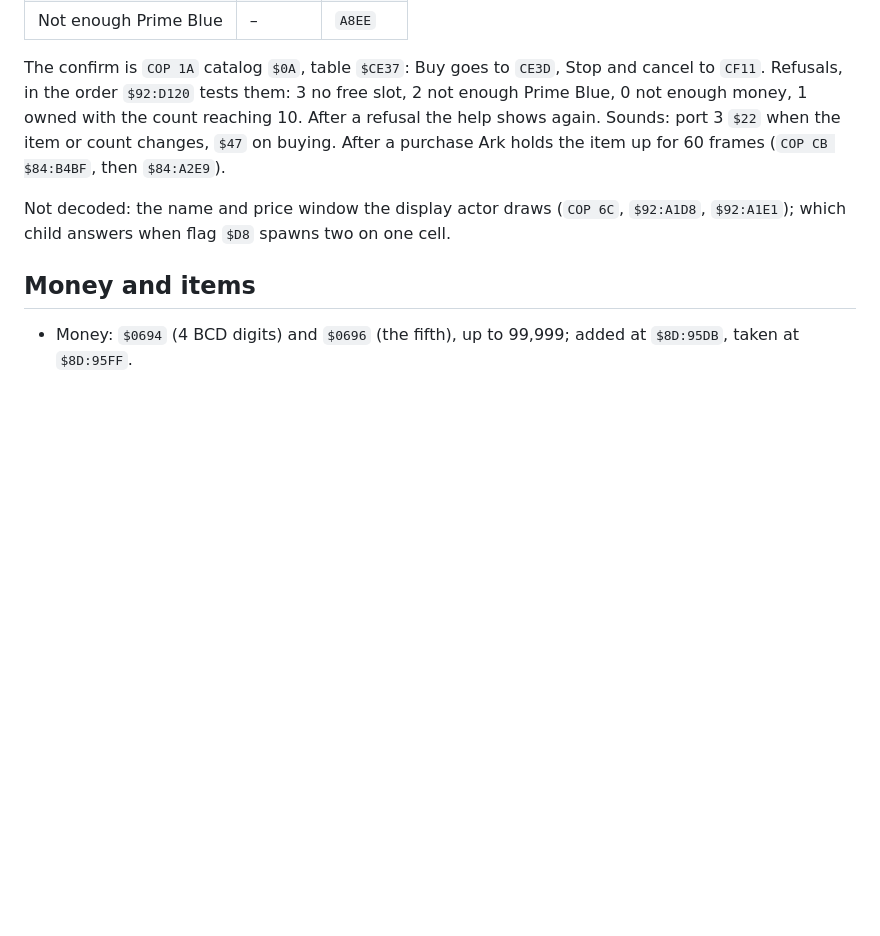
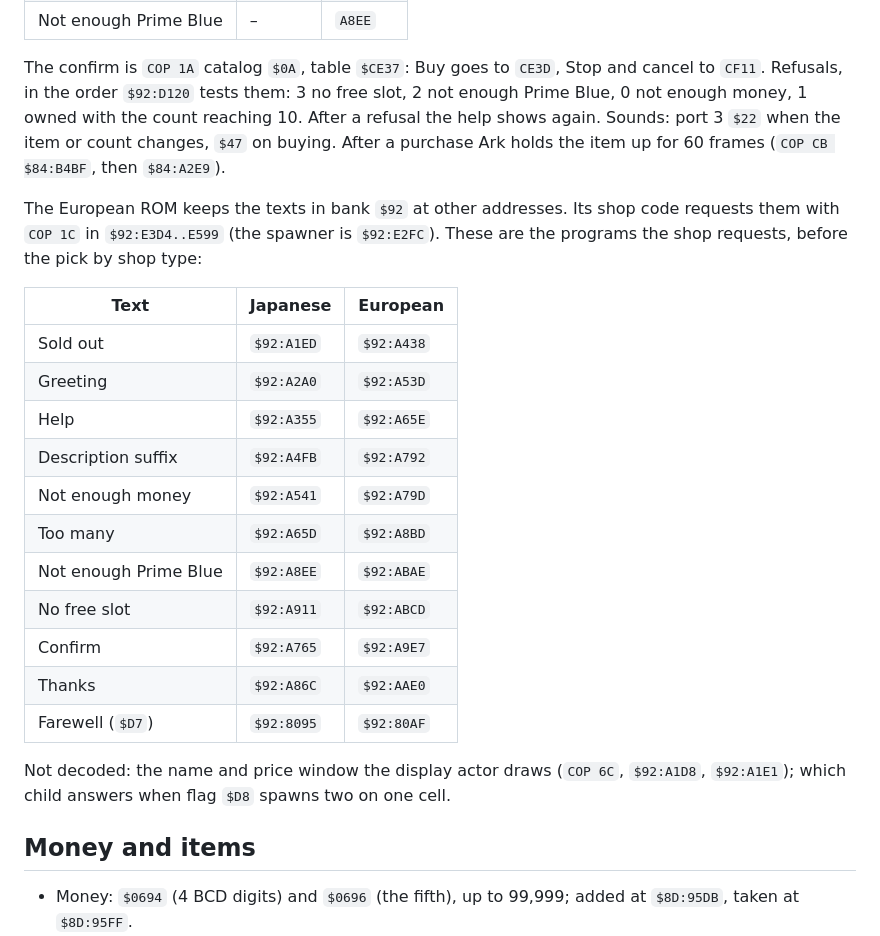
Before and after one commit to lambadalambda/crysta, a Markdown page: docs/shops.md, the part around the change. GitHub-like rendering; blank space fills up the shorter version.

Commit message:
docs(shops): list the European shop text addresses

```diff
--- a/docs/shops.md
+++ b/docs/shops.md
@@ -75,6 +75,25 @@ the count reaching 10. After a refusal the help shows again. Sounds: port 3
 `$22` when the item or count changes, `$47` on buying. After a purchase Ark
 holds the item up for 60 frames (`COP CB $84:B4BF`, then `$84:A2E9`).
 
+The European ROM keeps the texts in bank `$92` at other addresses. Its
+shop code requests them with `COP 1C` in `$92:E3D4..E599` (the spawner is
+`$92:E2FC`). These are the programs the shop requests, before the pick by
+shop type:
+
+| Text | Japanese | European |
+|---|---|---|
+| Sold out | `$92:A1ED` | `$92:A438` |
+| Greeting | `$92:A2A0` | `$92:A53D` |
+| Help | `$92:A355` | `$92:A65E` |
+| Description suffix | `$92:A4FB` | `$92:A792` |
+| Not enough money | `$92:A541` | `$92:A79D` |
+| Too many | `$92:A65D` | `$92:A8BD` |
+| Not enough Prime Blue | `$92:A8EE` | `$92:ABAE` |
+| No free slot | `$92:A911` | `$92:ABCD` |
+| Confirm | `$92:A765` | `$92:A9E7` |
+| Thanks | `$92:A86C` | `$92:AAE0` |
+| Farewell (`$D7`) | `$92:8095` | `$92:80AF` |
+
 Not decoded: the name and price window the display actor draws (`COP 6C`,
 `$92:A1D8`, `$92:A1E1`); which child answers when flag `$D8` spawns two on
 one cell.
```
